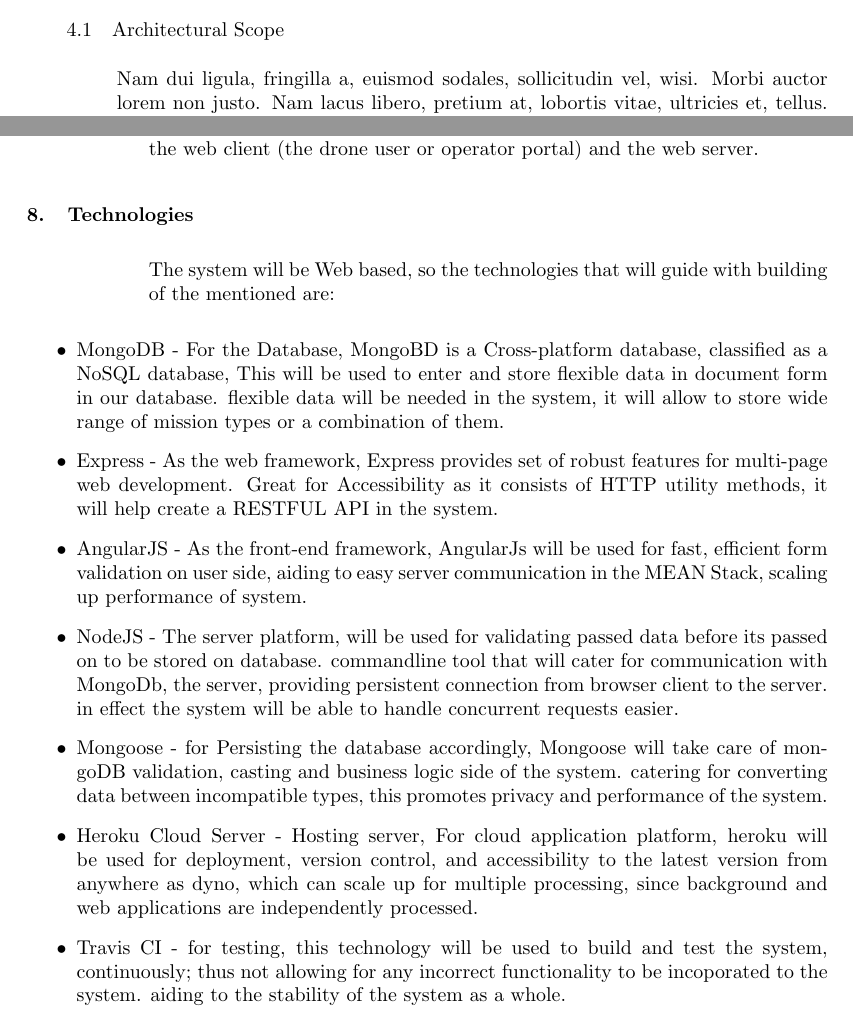
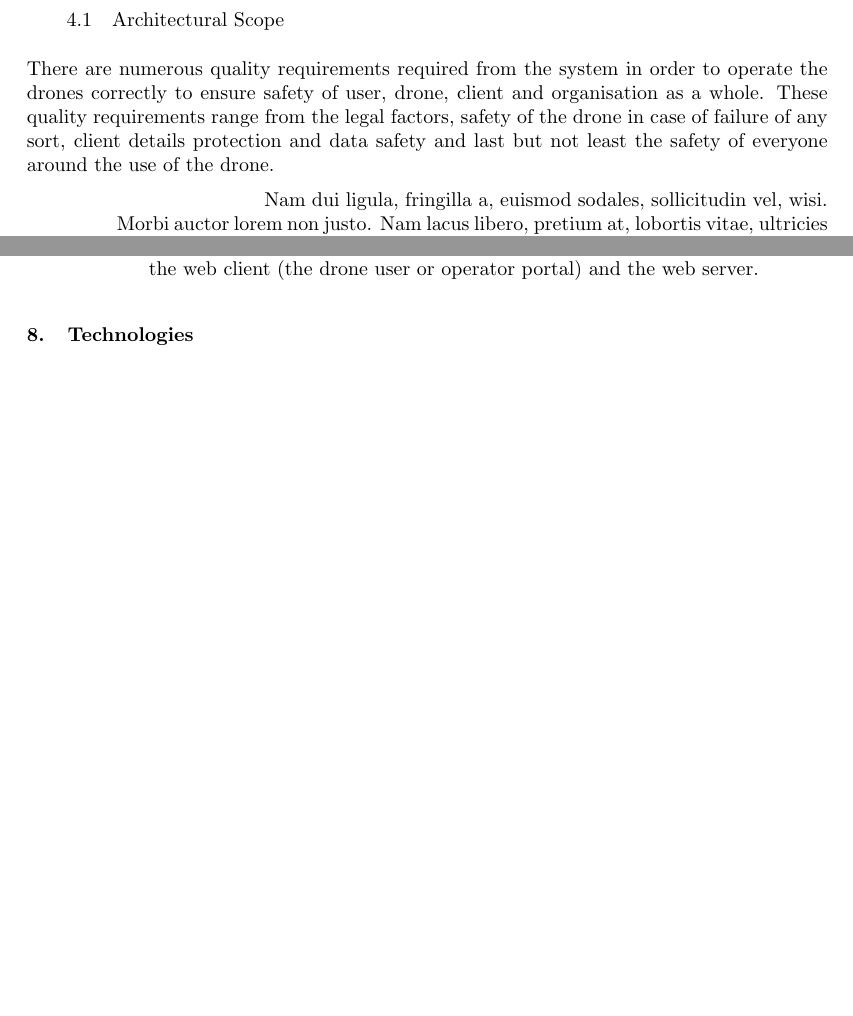
Before and after one commit to vuyaniShabangu/now.next, a LaTeX document (Documentation/ArchitecturalRequirements/COS301 Architecture Specification requirements.tex): two parts of pages 4 and 6 of 6, joined at a grey line, cut so that both start at the same text, the shorter picture padded with empty space. Compiled offline with pdfLaTeX.

Commit message:
added background and architectural scope

```diff
--- a/Documentation/ArchitecturalRequirements/COS301 Architecture Specification requirements.tex
+++ b/Documentation/ArchitecturalRequirements/COS301 Architecture Specification requirements.tex
@@ -146,4 +146,5 @@
 	\section{Vision}%%aiden
 
 
+
 	\section{Background} %%aiden
@@ -152,6 +153,7 @@
 
 	\section{Architecture Requirements}%Header
 		\subsection{Architectural Scope}%%Aiden
+			There are numerous quality requirements required from the system in order to operate the drones correctly to ensure safety of user, drone, client and organisation as a whole. These quality requirements range from the legal factors, safety of the drone in case of failure of any sort, client details protection and data safety and last but not least the safety of everyone around the use of the drone.
 		%Here just talk about overview of the architectural requirements. Just broadly what the quality of the product must be.
 
 			\setlength{\leftskip}{45px}
@@ -214,32 +216,6 @@
 
 
 
-	 The system will be Web based, so the technologies that will guide with building of the mentioned are:
-
-	\begin{itemize}
-
-
-
-	\item MongoDB - For the Database, MongoBD is a Cross-platform database, classified as a NoSQL database, This will be used to enter and store flexible data in document form in our database. flexible data will be needed in the system, it will allow to store wide range of mission types or a combination of them.
-
-
-	\item Express - As the web framework, Express provides set of robust features for multi-page web development. Great for Accessibility as it consists of HTTP utility methods, it will help create a RESTFUL API in the system.
-
-
-	\item AngularJS - As the front-end framework, AngularJs will be used for fast, efficient form validation on user side, aiding to easy server communication in the MEAN Stack, scaling up performance of system.
-
-
-	\item NodeJS - The server platform, will be used for validating passed data before its passed on to be stored on database. commandline  tool that will cater for  communication with MongoDb, the server, providing persistent connection from browser client to the server. in effect the system will be able to handle concurrent requests easier.
-
-	\item Mongoose - for Persisting the database accordingly, Mongoose will take care of mongoDB validation, casting and business logic side of the system. catering for converting data between incompatible types, this promotes privacy and performance of the system.
-
-
-	\item Heroku Cloud Server - Hosting server, For cloud application platform, heroku will be used for deployment, version control, and accessibility to the latest version from anywhere as dyno, which can scale up for multiple processing, since background and web applications are independently processed.
-
-	\item Travis CI - for testing, this technology will be used to build and test the system, continuously; thus not allowing for any incorrect functionality to be incoporated to the system. aiding to the stability of the system as a whole.
-
-
-	\end{itemize}
 
 
 
```
Also changed, not shown: Documentation/ArchitecturalRequirements/COS301 Architecture Specification requirements.tex (2 more changed lines).
